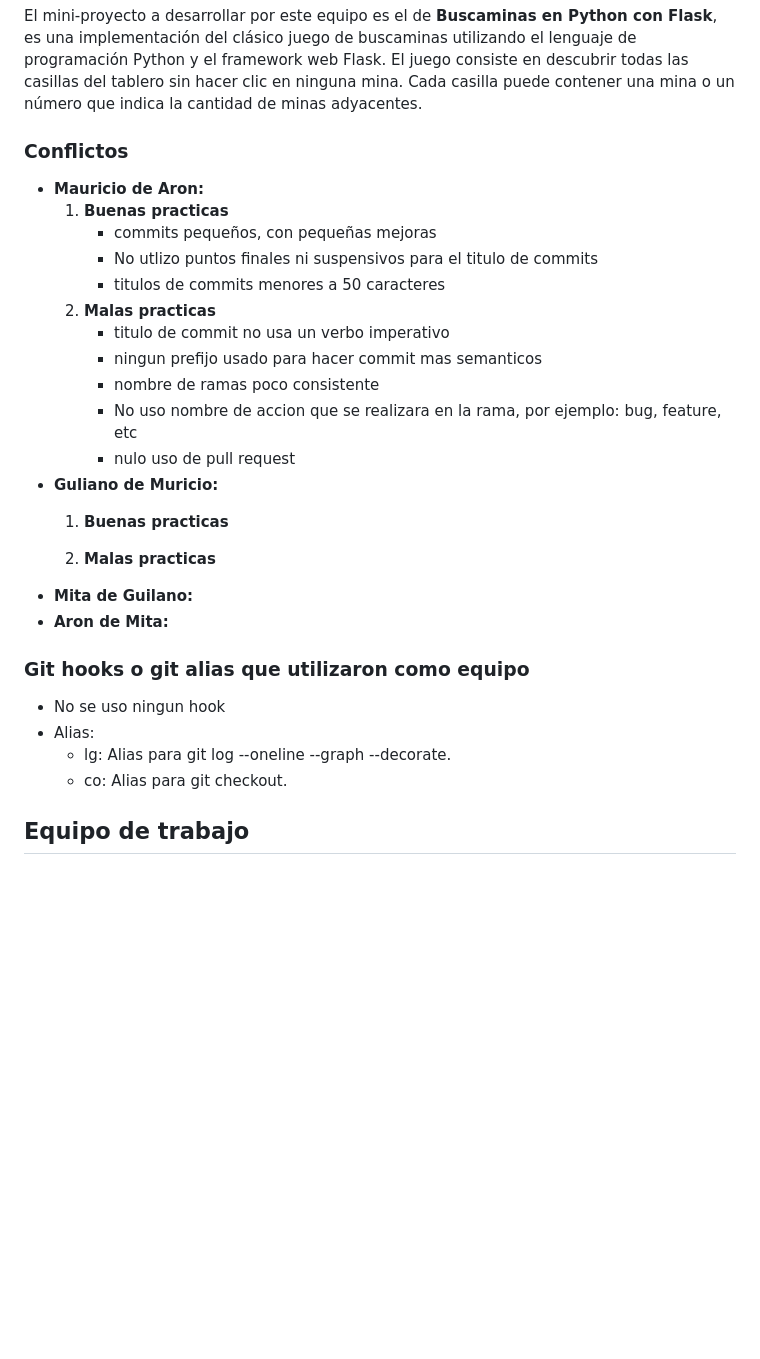
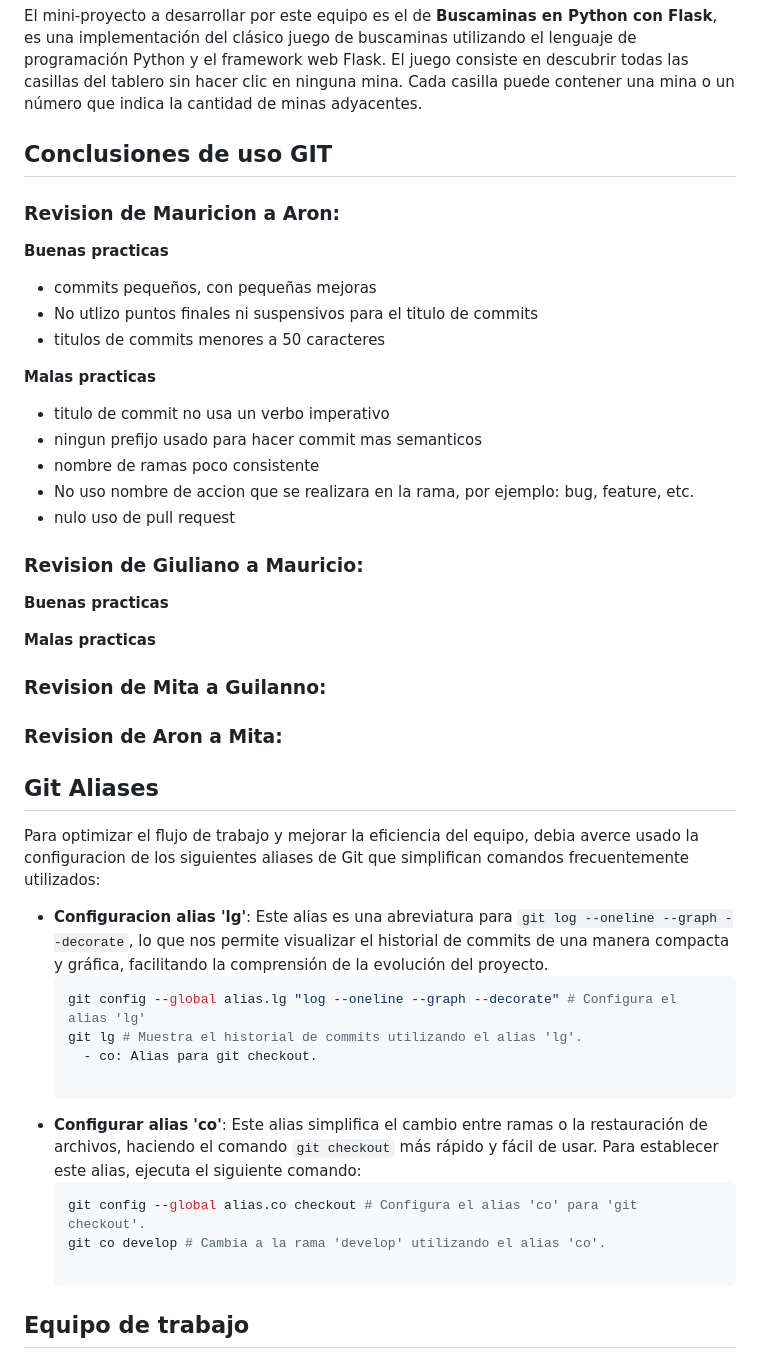
Before and after one commit to MauriNestor/ProyectoGrupalSCESI, a Markdown page: README.md, the part around the change. GitHub-like rendering; blank space fills up the shorter version.

Commit message:
update README.md in Alies

````diff
--- a/README.md
+++ b/README.md
@@ -9,30 +9,43 @@ El gitFlow que se utilizará en este proyecto es : **Ship/Show/Ask**.
 ### Descripcion
 El mini-proyecto a desarrollar por este equipo es el de **Buscaminas en Python con Flask**,  es una implementación del clásico juego de buscaminas utilizando el lenguaje de programación Python y el framework web Flask. El juego consiste en descubrir todas las casillas del tablero sin hacer clic en ninguna mina. Cada casilla puede contener una mina o un número que indica la cantidad de minas adyacentes.
 
-### Conflictos
-- **Mauricio de Aron:**
-    1. **Buenas practicas**
-        - commits pequeños, con pequeñas mejoras
-        - No utlizo puntos finales ni suspensivos para el titulo de commits
-        - titulos de commits menores a 50 caracteres
-    2. **Malas practicas**
-        - titulo de commit no usa un verbo imperativo
-        - ningun prefijo usado para hacer commit mas semanticos
-        - nombre de ramas poco consistente
-        - No uso nombre de accion que se realizara en la rama, por ejemplo: bug, feature, etc
-        - nulo uso de pull request
-- **Guliano de Muricio:**
-    1. **Buenas practicas**
+## Conclusiones de uso GIT
+### Revision de Mauricion a Aron:
+**Buenas practicas**
+- commits pequeños, con pequeñas mejoras
+- No utlizo puntos finales ni suspensivos para el titulo de commits
+- titulos de commits menores a 50 caracteres
 
-    2. **Malas practicas**
-- **Mita de Guilano:**
-- **Aron de Mita:**
+**Malas practicas**
+- titulo de commit no usa un verbo imperativo
+- ningun prefijo usado para hacer commit mas semanticos
+- nombre de ramas poco consistente
+- No uso nombre de accion que se realizara en la rama, por ejemplo: bug, feature, etc.
+- nulo uso de pull request
 
-### Git hooks o git alias que utilizaron como equipo
-- No se uso ningun hook
-- Alias:
-    - lg: Alias para git log --oneline --graph --decorate.
+### Revision de Giuliano a Mauricio:
+**Buenas practicas**
+
+**Malas practicas**
+
+### Revision de Mita a Guilanno:
+
+### Revision de Aron a Mita:
+
+
+## Git Aliases
+Para optimizar el flujo de trabajo y mejorar la eficiencia del equipo, debia averce usado la configuracion de los siguientes aliases de Git que simplifican comandos frecuentemente utilizados:
+
+- **Configuracion alias 'lg'**: Este alias es una abreviatura para `git log --oneline --graph --decorate`, lo que nos permite visualizar el historial de commits de una manera compacta y gráfica, facilitando la comprensión de la evolución del proyecto.
+  ```bash
+  git config --global alias.lg "log --oneline --graph --decorate" # Configura el alias 'lg'
+  git lg # Muestra el historial de commits utilizando el alias 'lg'.
     - co: Alias para git checkout.
+
+- **Configurar alias 'co'**: Este alias simplifica el cambio entre ramas o la restauración de archivos, haciendo el comando `git checkout` más rápido y fácil de usar. Para establecer este alias, ejecuta el siguiente comando:
+  ```bash
+  git config --global alias.co checkout # Configura el alias 'co' para 'git checkout'.
+  git co develop # Cambia a la rama 'develop' utilizando el alias 'co'.
 
 ## Equipo de trabajo
 - [@MauricioNestor](https://github.com/MauriNestor)
````
